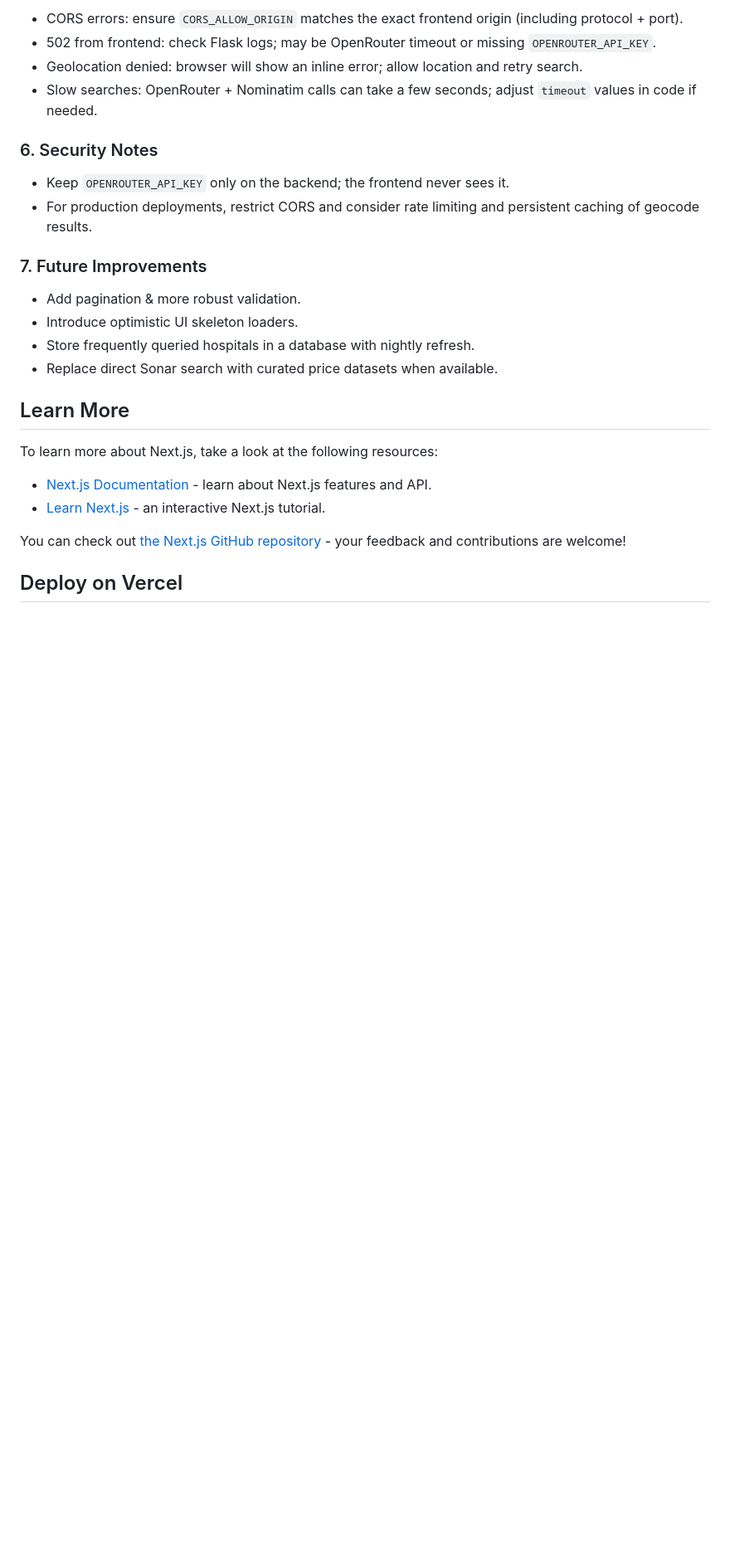
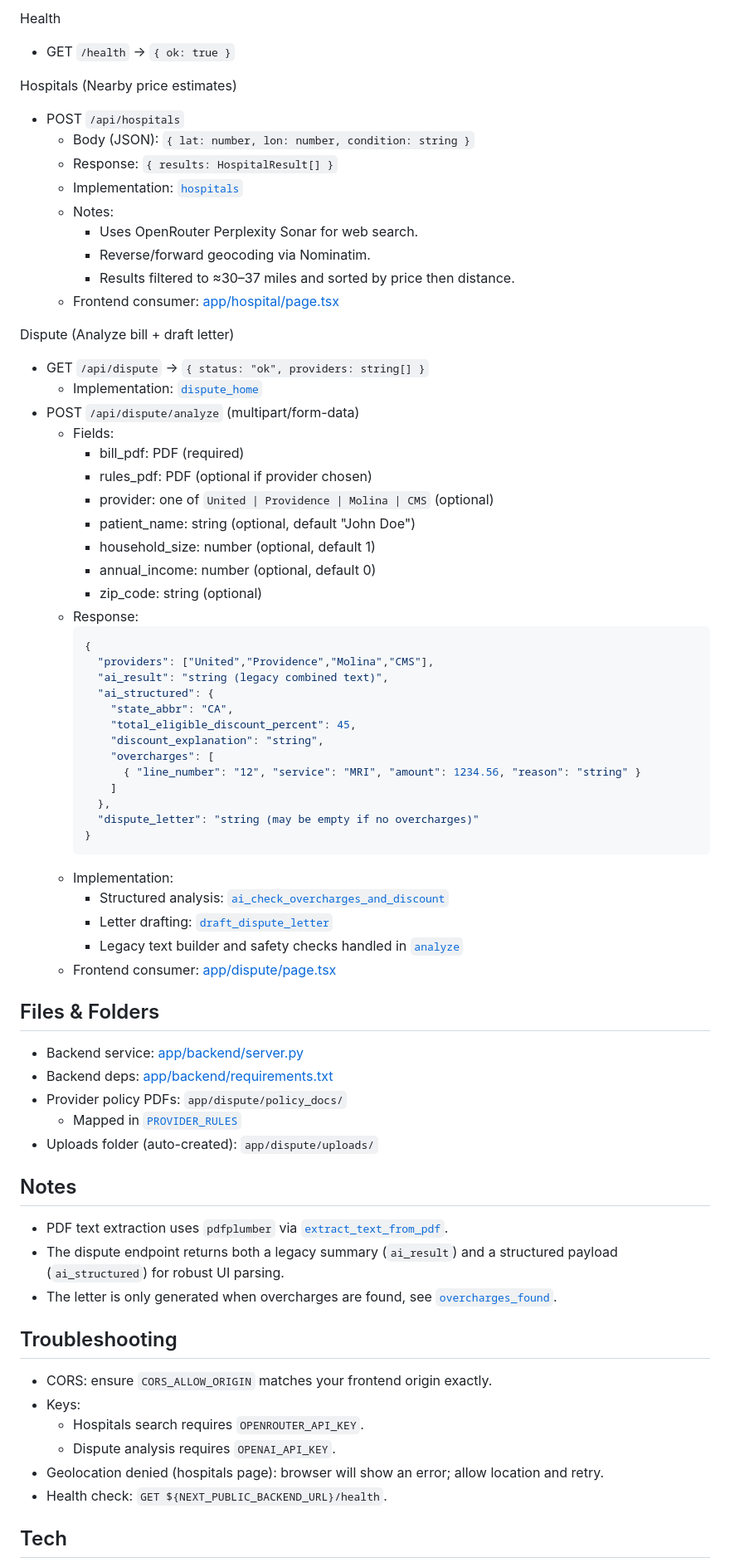
Before and after one commit to macy/BillChill, a Markdown page: README.md, the part around one of its changes. Shown at 83% size. GitHub-like rendering; blank space fills up the shorter version.

````diff
--- a/README.md
+++ b/README.md
@@ -73,29 +81,74 @@ Visit `http://localhost:3000/hospital` and search for a procedure (e.g. "MRI").
 
-* CORS errors: ensure `CORS_ALLOW_ORIGIN` matches the exact frontend origin (including protocol + port).
-* 502 from frontend: check Flask logs; may be OpenRouter timeout or missing `OPENROUTER_API_KEY`.
-* Geolocation denied: browser will show an inline error; allow location and retry search.
-* Slow searches: OpenRouter + Nominatim calls can take a few seconds; adjust `timeout` values in code if needed.
+Health
+- GET `/health` → `{ ok: true }`
 
-### 6. Security Notes
+Hospitals (Nearby price estimates)
+- POST `/api/hospitals`
+  - Body (JSON): `{ lat: number, lon: number, condition: string }`
+  - Response: `{ results: HospitalResult[] }`
+  - Implementation: [`hospitals`](app/backend/server.py)
+  - Notes:
+    - Uses OpenRouter Perplexity Sonar for web search.
+    - Reverse/forward geocoding via Nominatim.
+    - Results filtered to ≈30–37 miles and sorted by price then distance.
+  - Frontend consumer: [app/hospital/page.tsx](app/hospital/page.tsx)
 
-* Keep `OPENROUTER_API_KEY` only on the backend; the frontend never sees it.
-* For production deployments, restrict CORS and consider rate limiting and persistent caching of geocode results.
+Dispute (Analyze bill + draft letter)
+- GET `/api/dispute` → `{ status: "ok", providers: string[] }`
+  - Implementation: [`dispute_home`](app/backend/server.py)
+- POST `/api/dispute/analyze` (multipart/form-data)
+  - Fields:
+    - bill_pdf: PDF (required)
+    - rules_pdf: PDF (optional if provider chosen)
+    - provider: one of `United | Providence | Molina | CMS` (optional)
+    - patient_name: string (optional, default "John Doe")
+    - household_size: number (optional, default 1)
+    - annual_income: number (optional, default 0)
+    - zip_code: string (optional)
+  - Response:
+    ```json
+    {
+      "providers": ["United","Providence","Molina","CMS"],
+      "ai_result": "string (legacy combined text)",
+      "ai_structured": {
+        "state_abbr": "CA",
+        "total_eligible_discount_percent": 45,
+        "discount_explanation": "string",
+        "overcharges": [
+          { "line_number": "12", "service": "MRI", "amount": 1234.56, "reason": "string" }
+        ]
+      },
+      "dispute_letter": "string (may be empty if no overcharges)"
+    }
+    ```
+  - Implementation:
+    - Structured analysis: [`ai_check_overcharges_and_discount`](app/backend/server.py)
+    - Letter drafting: [`draft_dispute_letter`](app/backend/server.py)
+    - Legacy text builder and safety checks handled in [`analyze`](app/backend/server.py)
+  - Frontend consumer: [app/dispute/page.tsx](app/dispute/page.tsx)
 
-### 7. Future Improvements
+## Files & Folders
 
-* Add pagination & more robust validation.
-* Introduce optimistic UI skeleton loaders.
-* Store frequently queried hospitals in a database with nightly refresh.
-* Replace direct Sonar search with curated price datasets when available.
+- Backend service: [app/backend/server.py](app/backend/server.py)
+- Backend deps: [app/backend/requirements.txt](app/backend/requirements.txt)
+- Provider policy PDFs: `app/dispute/policy_docs/`
+  - Mapped in [`PROVIDER_RULES`](app/backend/server.py)
+- Uploads folder (auto-created): `app/dispute/uploads/`
 
-## Learn More
+## Notes
 
-To learn more about Next.js, take a look at the following resources:
+- PDF text extraction uses `pdfplumber` via [`extract_text_from_pdf`](app/backend/server.py).
+- The dispute endpoint returns both a legacy summary (`ai_result`) and a structured payload (`ai_structured`) for robust UI parsing.
+- The letter is only generated when overcharges are found, see [`overcharges_found`](app/backend/server.py).
 
-- [Next.js Documentation](https://nextjs.org/docs) - learn about Next.js features and API.
-- [Learn Next.js](https://nextjs.org/learn) - an interactive Next.js tutorial.
+## Troubleshooting
 
-You can check out [the Next.js GitHub repository](https://github.com/vercel/next.js) - your feedback and contributions are welcome!
+- CORS: ensure `CORS_ALLOW_ORIGIN` matches your frontend origin exactly.
+- Keys:
+  - Hospitals search requires `OPENROUTER_API_KEY`.
+  - Dispute analysis requires `OPENAI_API_KEY`.
+- Geolocation denied (hospitals page): browser will show an error; allow location and retry.
+- Health check: `GET ${NEXT_PUBLIC_BACKEND_URL}/health`.
 
-## Deploy on Vercel
+## Tech
 
````
Also changed, not shown: other parts of README.md (+49 -40 lines).
